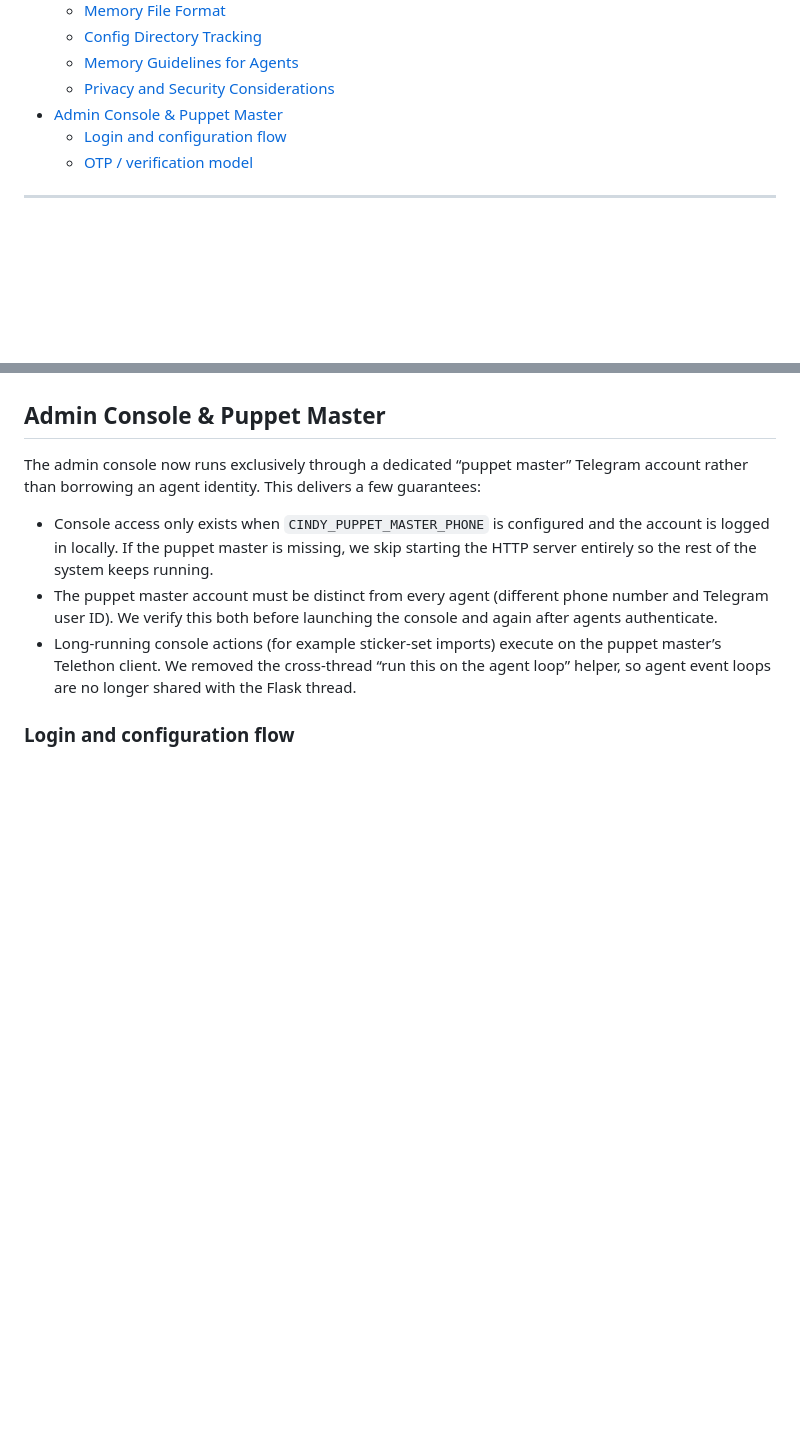
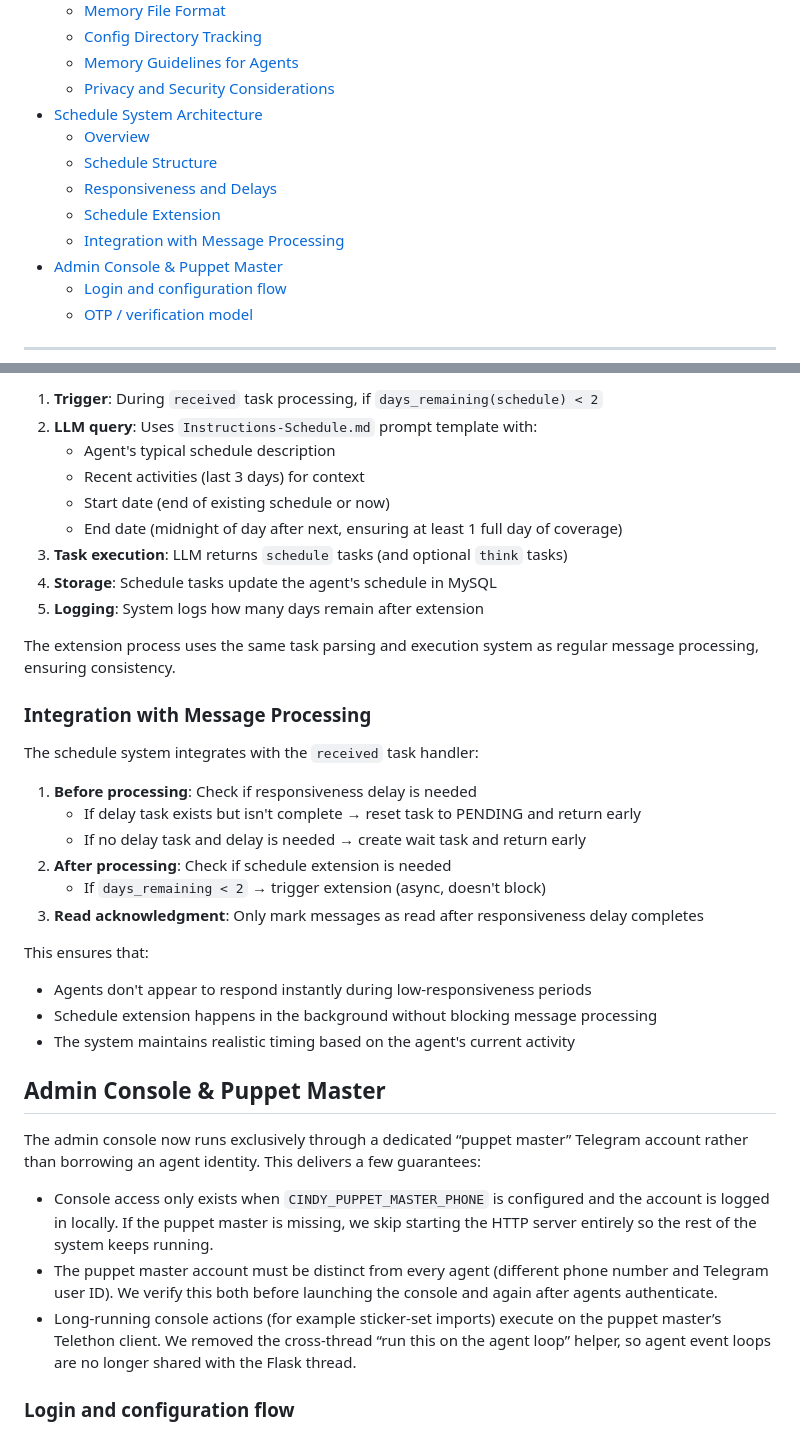
Before and after one commit to olivia3215/cw-telegram-agent, a Markdown page: DESIGN.md, 2 parts joined by grey strips. Drawn GitHub-style; blank space fills up the shorter version.

```diff
--- a/DESIGN.md
+++ b/DESIGN.md
@@ -68,6 +68,12 @@ This document describes the high-level architecture of the Telegram agent, with
   - [Config Directory Tracking](#config-directory-tracking)
   - [Memory Guidelines for Agents](#memory-guidelines-for-agents)
   - [Privacy and Security Considerations](#privacy-and-security-considerations)
+- [Schedule System Architecture](#schedule-system-architecture)
+  - [Overview](#overview-1)
+  - [Schedule Structure](#schedule-structure)
+  - [Responsiveness and Delays](#responsiveness-and-delays)
+  - [Schedule Extension](#schedule-extension)
+  - [Integration with Message Processing](#integration-with-message-processing)
 - [Admin Console & Puppet Master](#admin-console--puppet-master)
   - [Login and configuration flow](#login-and-configuration-flow)
   - [OTP / verification model](#otp--verification-model)
@@ -1037,3 +1103,31 @@ The Memory role prompt teaches agents what to remember and what to avoid:
+1. **Trigger**: During `received` task processing, if `days_remaining(schedule) < 2`
+2. **LLM query**: Uses `Instructions-Schedule.md` prompt template with:
+   - Agent's typical schedule description
+   - Recent activities (last 3 days) for context
+   - Start date (end of existing schedule or now)
+   - End date (midnight of day after next, ensuring at least 1 full day of coverage)
+3. **Task execution**: LLM returns `schedule` tasks (and optional `think` tasks)
+4. **Storage**: Schedule tasks update the agent's schedule in MySQL
+5. **Logging**: System logs how many days remain after extension
+
+The extension process uses the same task parsing and execution system as regular message processing, ensuring consistency.
+
+### Integration with Message Processing
+
+The schedule system integrates with the `received` task handler:
+
+1. **Before processing**: Check if responsiveness delay is needed
+   - If delay task exists but isn't complete → reset task to PENDING and return early
+   - If no delay task and delay is needed → create wait task and return early
+2. **After processing**: Check if schedule extension is needed
+   - If `days_remaining < 2` → trigger extension (async, doesn't block)
+3. **Read acknowledgment**: Only mark messages as read after responsiveness delay completes
+
+This ensures that:
+- Agents don't appear to respond instantly during low-responsiveness periods
+- Schedule extension happens in the background without blocking message processing
+- The system maintains realistic timing based on the agent's current activity
+
 ## Admin Console & Puppet Master
 
 The admin console now runs exclusively through a dedicated “puppet master” Telegram account rather than borrowing an agent identity. This delivers a few guarantees:
```
Also changed, not shown: other parts of DESIGN.md (+60 -0 lines).
